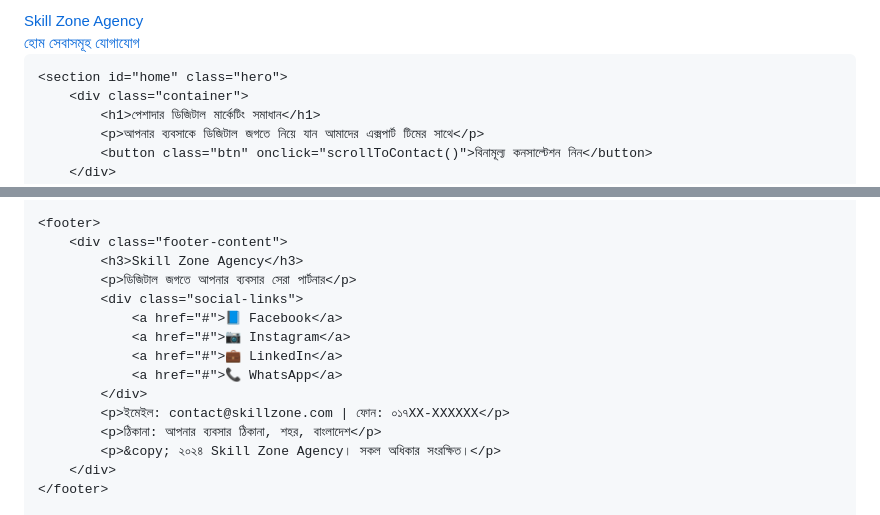
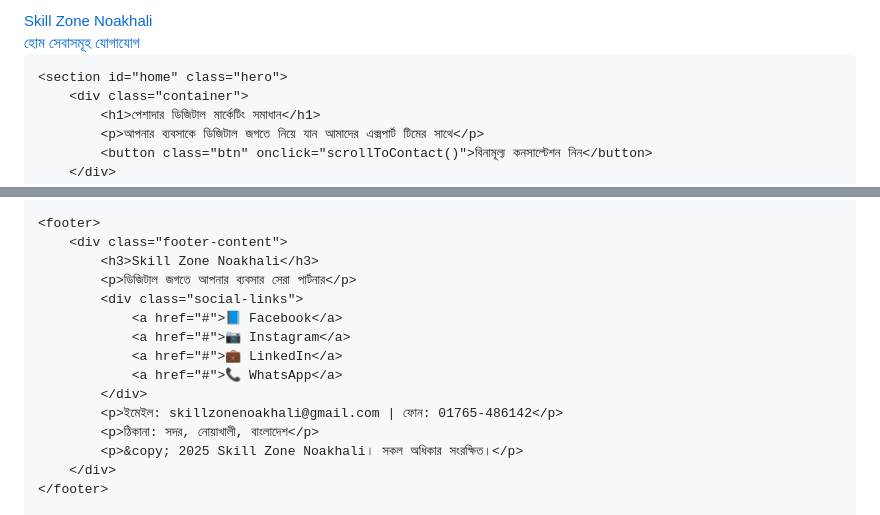
Before and after one commit to skillzonewithnoakhali/skillzonewithnoakhali.github.io, a Markdown page: README.md, 2 parts joined by grey strips. GitHub-like rendering.

Commit message:
Update agency name and branding

```diff
--- a/README.md
+++ b/README.md
@@ -56,7 +56,7 @@
 <body>
     <nav class="navbar">
         <div class="nav-container">
-            <a href="#home" class="logo">Skill Zone Agency</a>
+            <a href="#home" class="logo">Skill Zone Noakhali</a>
             <div class="nav-links">
                 <a href="#home">হোম</a>
                 <a href="#services">সেবাসমূহ</a>
@@ -110,7 +110,7 @@
 
     <footer>
         <div class="footer-content">
-            <h3>Skill Zone Agency</h3>
+            <h3>Skill Zone Noakhali</h3>
             <p>ডিজিটাল জগতে আপনার ব্যবসার সেরা পার্টনার</p>
             <div class="social-links">
                 <a href="#">📘 Facebook</a>
@@ -118,9 +118,9 @@
                 <a href="#">💼 LinkedIn</a>
                 <a href="#">📞 WhatsApp</a>
             </div>
-            <p>ইমেইল: contact@skillzone.com | ফোন: ০১৭XX-XXXXXX</p>
-            <p>ঠিকানা: আপনার ব্যবসার ঠিকানা, শহর, বাংলাদেশ</p>
-            <p>&copy; ২০২৪ Skill Zone Agency। সকল অধিকার সংরক্ষিত।</p>
+            <p>ইমেইল: skillzonenoakhali@gmail.com | ফোন: 01765-486142</p>
+            <p>ঠিকানা: সদর, নোয়াখালী, বাংলাদেশ</p>
+            <p>&copy; 2025 Skill Zone Noakhali। সকল অধিকার সংরক্ষিত।</p>
         </div>
     </footer>
 
```
